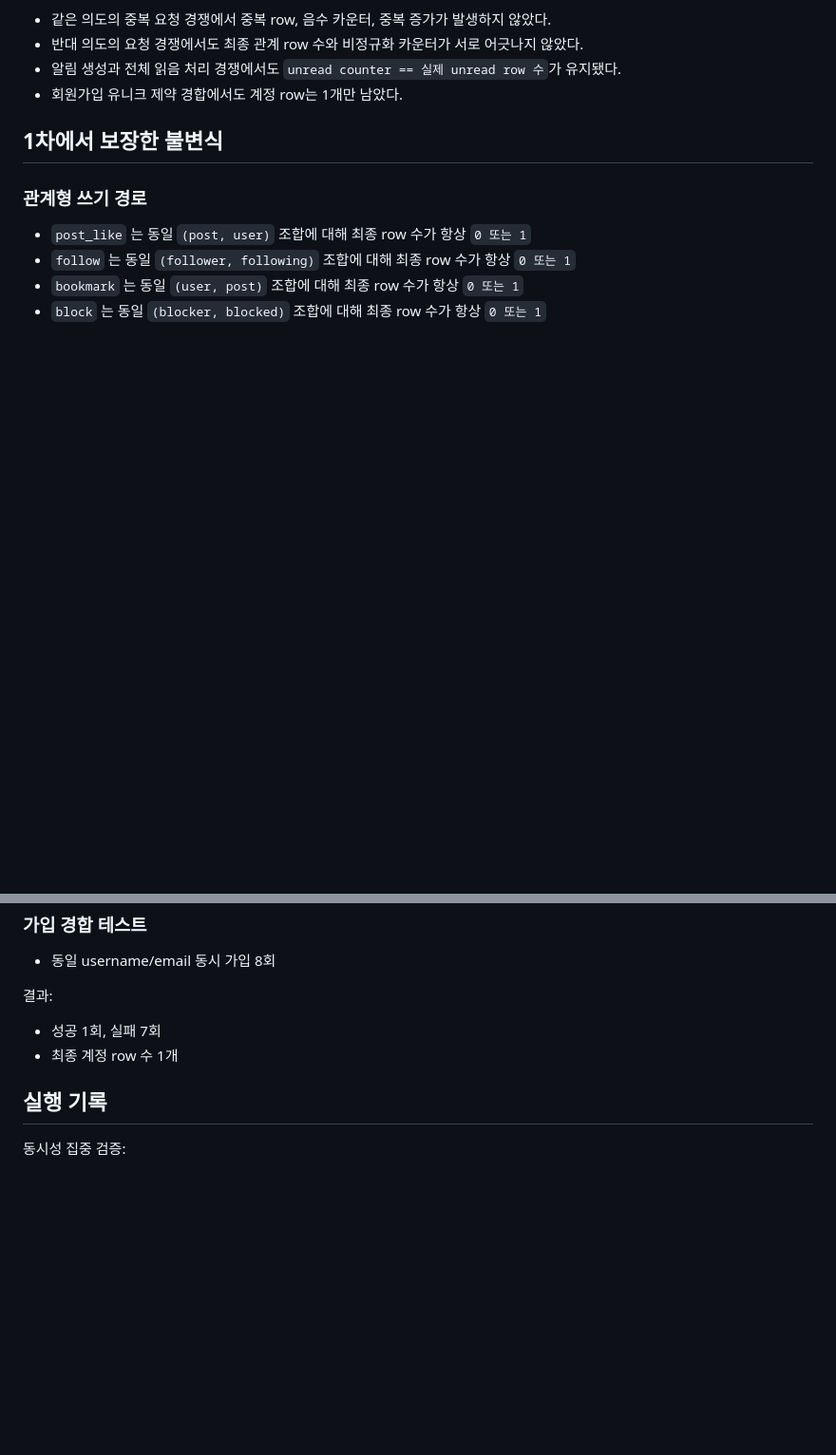
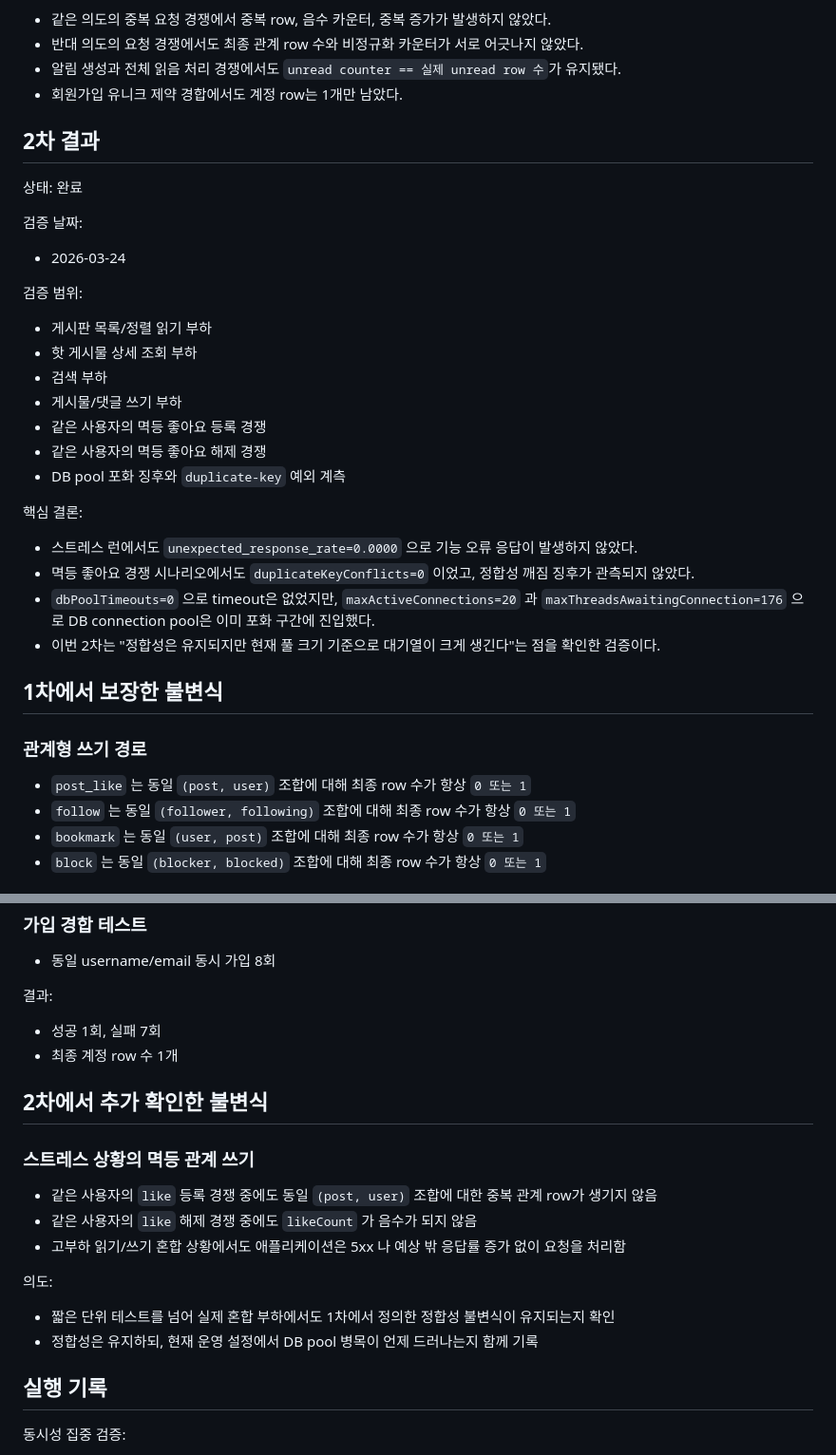
Before and after one commit to gim-yujin/effective-disco, a Markdown page: docs/concurrency-consistency.md, 2 parts joined by grey strips. Shown at 95% size. Rendered like a GitHub page; blank space fills up the shorter version.

```diff
--- a/docs/concurrency-consistency.md
+++ b/docs/concurrency-consistency.md
@@ -36,6 +36,31 @@
 - 반대 의도의 요청 경쟁에서도 최종 관계 row 수와 비정규화 카운터가 서로 어긋나지 않았다.
 - 알림 생성과 전체 읽음 처리 경쟁에서도 `unread counter == 실제 unread row 수`가 유지됐다.
 - 회원가입 유니크 제약 경합에서도 계정 row는 1개만 남았다.
+
+## 2차 결과
+
+상태: 완료
+
+검증 날짜:
+
+- 2026-03-24
+
+검증 범위:
+
+- 게시판 목록/정렬 읽기 부하
+- 핫 게시물 상세 조회 부하
+- 검색 부하
+- 게시물/댓글 쓰기 부하
+- 같은 사용자의 멱등 좋아요 등록 경쟁
+- 같은 사용자의 멱등 좋아요 해제 경쟁
+- DB pool 포화 징후와 `duplicate-key` 예외 계측
+
+핵심 결론:
+
+- 스트레스 런에서도 `unexpected_response_rate=0.0000` 으로 기능 오류 응답이 발생하지 않았다.
+- 멱등 좋아요 경쟁 시나리오에서도 `duplicateKeyConflicts=0` 이었고, 정합성 깨짐 징후가 관측되지 않았다.
+- `dbPoolTimeouts=0` 으로 timeout은 없었지만, `maxActiveConnections=20` 과 `maxThreadsAwaitingConnection=176` 으로 DB connection pool은 이미 포화 구간에 진입했다.
+- 이번 2차는 "정합성은 유지되지만 현재 풀 크기 기준으로 대기열이 크게 생긴다"는 점을 확인한 검증이다.
 
 ## 1차에서 보장한 불변식
 
@@ -128,6 +153,19 @@
 - 성공 1회, 실패 7회
 - 최종 계정 row 수 1개
 
+## 2차에서 추가 확인한 불변식
+
+### 스트레스 상황의 멱등 관계 쓰기
+
+- 같은 사용자의 `like` 등록 경쟁 중에도 동일 `(post, user)` 조합에 대한 중복 관계 row가 생기지 않음
+- 같은 사용자의 `like` 해제 경쟁 중에도 `likeCount` 가 음수가 되지 않음
+- 고부하 읽기/쓰기 혼합 상황에서도 애플리케이션은 5xx 나 예상 밖 응답률 증가 없이 요청을 처리함
+
+의도:
+
+- 짧은 단위 테스트를 넘어 실제 혼합 부하에서도 1차에서 정의한 정합성 불변식이 유지되는지 확인
+- 정합성은 유지하되, 현재 운영 설정에서 DB pool 병목이 언제 드러나는지 함께 기록
+
 ## 실행 기록
 
 동시성 집중 검증:
```
Also changed, not shown: other parts of docs/concurrency-consistency.md (+50 -2 lines).
